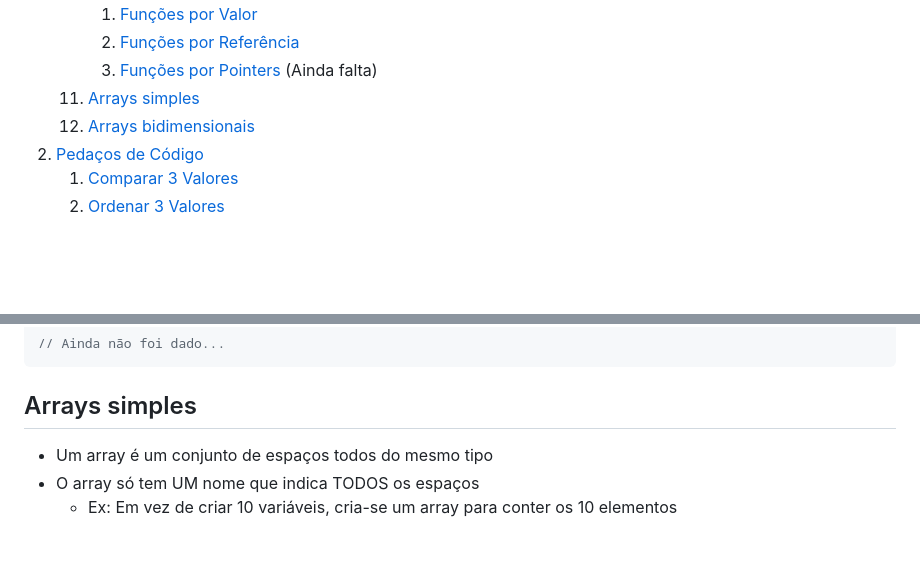
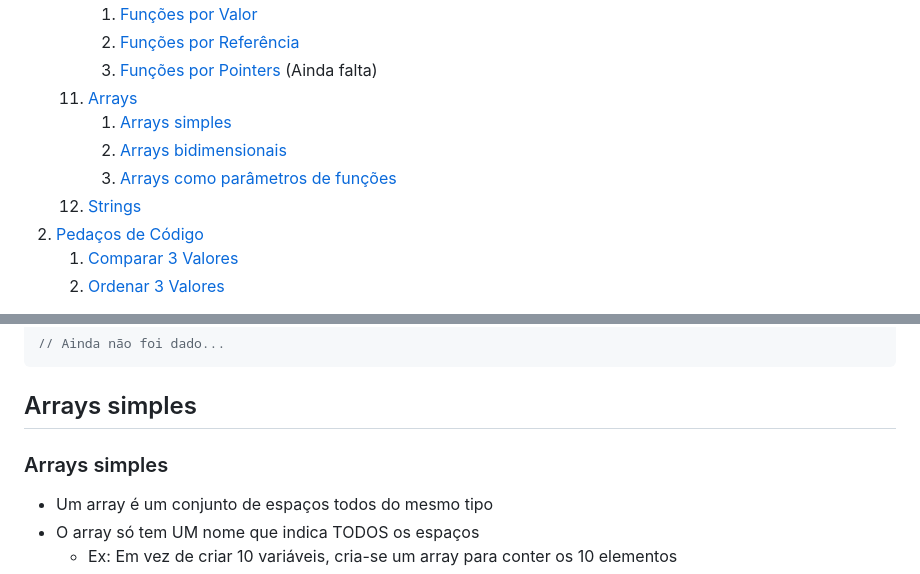
Before and after one commit to andre-reddrain/ISTEC_CTeSP, a Markdown page: IP - Introdução Programação/c++.md, 2 parts joined by grey strips. Drawn GitHub-style; blank space fills up the shorter version.

````diff
--- a/IP - Introdução Programação/c++.md
+++ b/IP - Introdução Programação/c++.md
@@ -13,8 +13,11 @@
 		1. [Funções por Valor](#funcoesValor)
 		2. [Funções por Referência](#funcoesReferencia)
 		3. [Funções por Pointers](#funcoesPointers) (Ainda falta)
-	11. [Arrays simples](#arrays)
-	12. [Arrays bidimensionais](#arraysbi)
+	11. [Arrays](#arrays)
+		1. [Arrays simples](#arrayuni)
+		2. [Arrays bidimensionais](#arraysbi)
+		3. [Arrays como parâmetros de funções](#arraysparam)
+	12. [Strings](#strings)
 2. [Pedaços de Código](#pedacosCodigo)
 	1. [Comparar 3 Valores](#comparar3valores)
 	2. [Ordenar 3 Valores](#ordenar3valores)
@@ -260,6 +263,8 @@ int main(int argc, char** argv) {
 ```
 
 ## Arrays simples <a id="arrays"></a>
+
+### Arrays simples <a id ="arraysuni"></a>
 * Um array é um conjunto de espaços todos do mesmo tipo
 * O array só tem UM nome que indica TODOS os espaços
 	* Ex: Em vez de criar 10 variáveis, cria-se um array para conter os 10 elementos
````
Also changed, not shown: other parts of IP - Introdução Programação/c++.md (+54 -2 lines).
